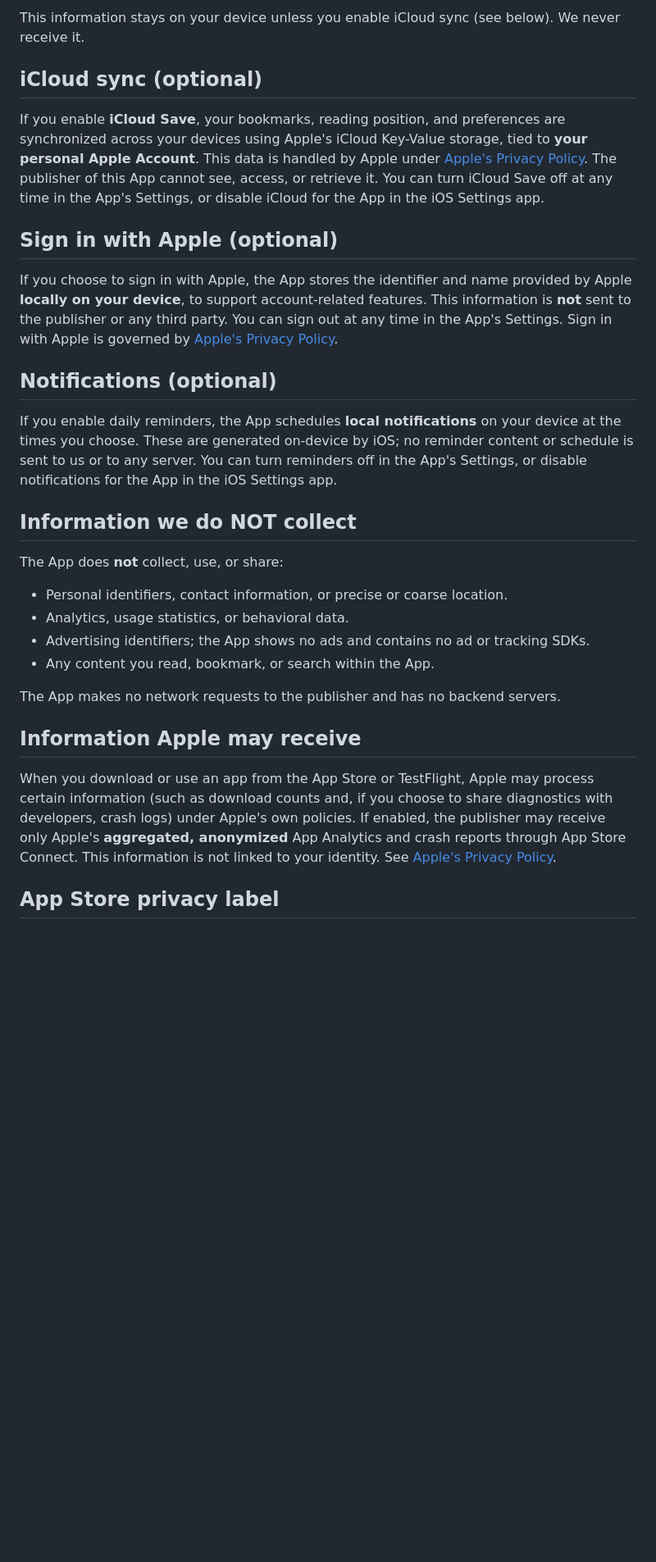
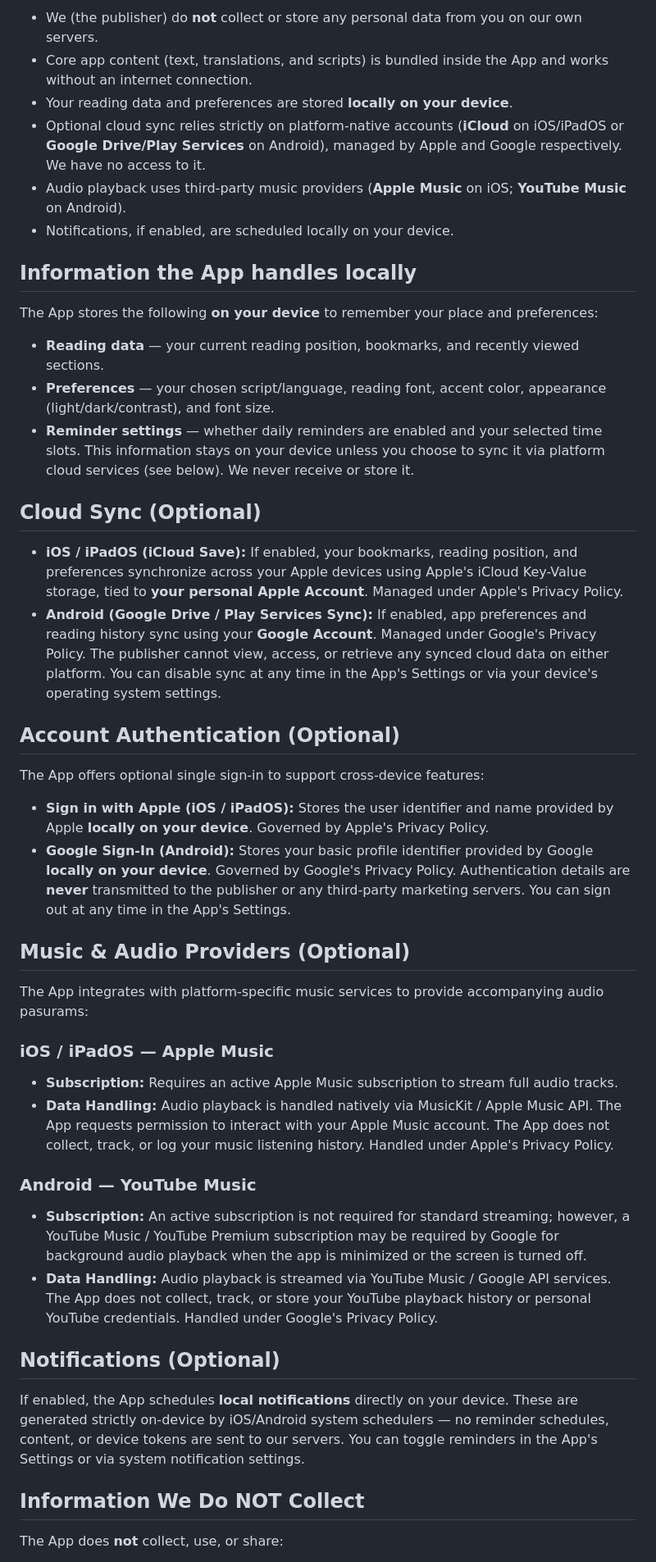
Before and after one commit to strikersree/apps.srinivaskannan, a Markdown page: README.md, the part around one of its changes. Shown at 82% size. GitHub-like rendering; blank space fills up the shorter version.

Commit message:
Update README.md
Added clauses for Android

```diff
--- a/README.md
+++ b/README.md
@@ -25,31 +7,33 @@ The App stores the following **on your device** so it can remember your place an
-This information stays on your device unless you enable iCloud sync (see below). We never receive it.
-
-## iCloud sync (optional)
-
-If you enable **iCloud Save**, your bookmarks, reading position, and preferences are synchronized across your devices using Apple's iCloud Key-Value storage, tied to **your personal Apple Account**. This data is handled by Apple under [Apple's Privacy Policy](https://www.apple.com/legal/privacy/). The publisher of this App cannot see, access, or retrieve it. You can turn iCloud Save off at any time in the App's Settings, or disable iCloud for the App in the iOS Settings app.
-
-## Sign in with Apple (optional)
-
-If you choose to sign in with Apple, the App stores the identifier and name provided by Apple **locally on your device**, to support account-related features. This information is **not** sent to the publisher or any third party. You can sign out at any time in the App's Settings. Sign in with Apple is governed by [Apple's Privacy Policy](https://www.apple.com/legal/privacy/).
-
-## Notifications (optional)
-
-If you enable daily reminders, the App schedules **local notifications** on your device at the times you choose. These are generated on-device by iOS; no reminder content or schedule is sent to us or to any server. You can turn reminders off in the App's Settings, or disable notifications for the App in the iOS Settings app.
-
-## Information we do NOT collect
-
+ * We (the publisher) do **not** collect or store any personal data from you on our own servers.
+ * Core app content (text, translations, and scripts) is bundled inside the App and works without an internet connection.
+ * Your reading data and preferences are stored **locally on your device**.
+ * Optional cloud sync relies strictly on platform-native accounts (**iCloud** on iOS/iPadOS or **Google Drive/Play Services** on Android), managed by Apple and Google respectively. We have no access to it.
+ * Audio playback uses third-party music providers (**Apple Music** on iOS; **YouTube Music** on Android).
+ * Notifications, if enabled, are scheduled locally on your device.
+## Information the App handles locally
+The App stores the following **on your device** to remember your place and preferences:
+ * **Reading data** — your current reading position, bookmarks, and recently viewed sections.
+ * **Preferences** — your chosen script/language, reading font, accent color, appearance (light/dark/contrast), and font size.
+ * **Reminder settings** — whether daily reminders are enabled and your selected time slots.
+This information stays on your device unless you choose to sync it via platform cloud services (see below). We never receive or store it.
+## Cloud Sync (Optional)
+ * **iOS / iPadOS (iCloud Save):** If enabled, your bookmarks, reading position, and preferences synchronize across your Apple devices using Apple's iCloud Key-Value storage, tied to **your personal Apple Account**. Managed under Apple's Privacy Policy.
+ * **Android (Google Drive / Play Services Sync):** If enabled, app preferences and reading history sync using your **Google Account**. Managed under Google's Privacy Policy.
+The publisher cannot view, access, or retrieve any synced cloud data on either platform. You can disable sync at any time in the App's Settings or via your device's operating system settings.
+## Account Authentication (Optional)
+The App offers optional single sign-in to support cross-device features:
+ * **Sign in with Apple (iOS / iPadOS):** Stores the user identifier and name provided by Apple **locally on your device**. Governed by Apple's Privacy Policy.
+ * **Google Sign-In (Android):** Stores your basic profile identifier provided by Google **locally on your device**. Governed by Google's Privacy Policy.
+Authentication details are **never** transmitted to the publisher or any third-party marketing servers. You can sign out at any time in the App's Settings.
+## Music & Audio Providers (Optional)
+The App integrates with platform-specific music services to provide accompanying audio pasurams:
+### iOS / iPadOS — Apple Music
+ * **Subscription:** Requires an active Apple Music subscription to stream full audio tracks.
+ * **Data Handling:** Audio playback is handled natively via MusicKit / Apple Music API. The App requests permission to interact with your Apple Music account. The App does not collect, track, or log your music listening history. Handled under Apple's Privacy Policy.
+### Android — YouTube Music
+ * **Subscription:** An active subscription is not required for standard streaming; however, a YouTube Music / YouTube Premium subscription may be required by Google for background audio playback when the app is minimized or the screen is turned off.
+ * **Data Handling:** Audio playback is streamed via YouTube Music / Google API services. The App does not collect, track, or store your YouTube playback history or personal YouTube credentials. Handled under Google's Privacy Policy.
+## Notifications (Optional)
+If enabled, the App schedules **local notifications** directly on your device. These are generated strictly on-device by iOS/Android system schedulers — no reminder schedules, content, or device tokens are sent to our servers. You can toggle reminders in the App's Settings or via system notification settings.
+## Information We Do NOT Collect
 The App does **not** collect, use, or share:
-
-- Personal identifiers, contact information, or precise or coarse location.
-- Analytics, usage statistics, or behavioral data.
-- Advertising identifiers; the App shows no ads and contains no ad or tracking SDKs.
-- Any content you read, bookmark, or search within the App.
-
-The App makes no network requests to the publisher and has no backend servers.
-
-## Information Apple may receive
-
-When you download or use an app from the App Store or TestFlight, Apple may process certain information (such as download counts and, if you choose to share diagnostics with developers, crash logs) under Apple's own policies. If enabled, the publisher may receive only Apple's **aggregated, anonymized** App Analytics and crash reports through App Store Connect. This information is not linked to your identity. See [Apple's Privacy Policy](https://www.apple.com/legal/privacy/).
-
-## App Store privacy label
-
```
Also changed, not shown: other parts of README.md (+24 -45 lines).
